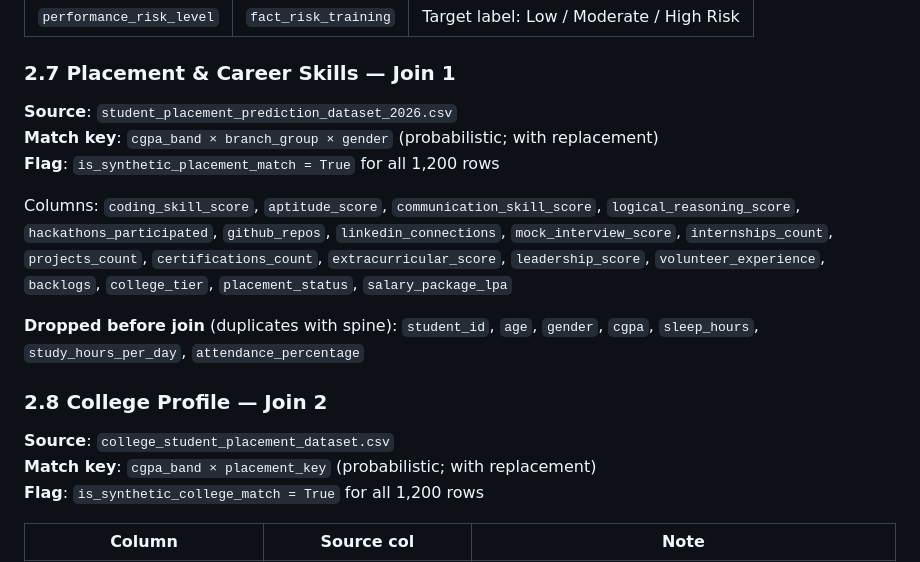
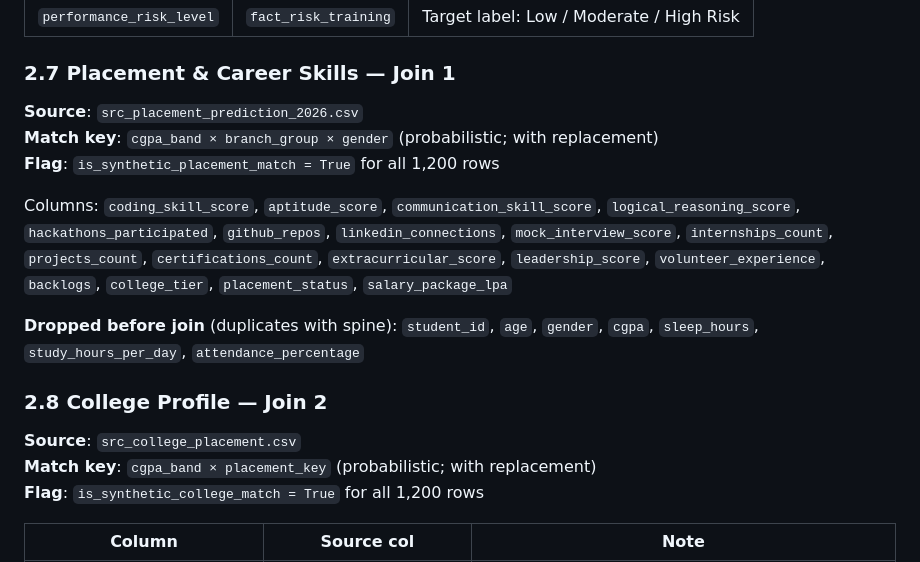
Before and after one commit to patelom2810/Campus360, a Markdown page: data/processed/data_lineage.md, the part around one of its changes. Drawn GitHub-style.

```diff
--- a/data/processed/data_lineage.md
+++ b/data/processed/data_lineage.md
@@ -66,7 +64,7 @@
 
 ### 2.7 Placement & Career Skills — Join 1
 
-**Source**: `student_placement_prediction_dataset_2026.csv`
+**Source**: `src_placement_prediction_2026.csv`
 **Match key**: `cgpa_band × branch_group × gender` (probabilistic; with replacement)
 **Flag**: `is_synthetic_placement_match = True` for all 1,200 rows
 
@@ -82,7 +80,7 @@ Columns: `coding_skill_score`, `aptitude_score`, `communication_skill_score`,
 
 ### 2.8 College Profile — Join 2
 
-**Source**: `college_student_placement_dataset.csv`
+**Source**: `src_college_placement.csv`
 **Match key**: `cgpa_band × placement_key` (probabilistic; with replacement)
 **Flag**: `is_synthetic_college_match = True` for all 1,200 rows
 
```
Also changed, not shown: other parts of data/processed/data_lineage.md (+22 -24 lines).
